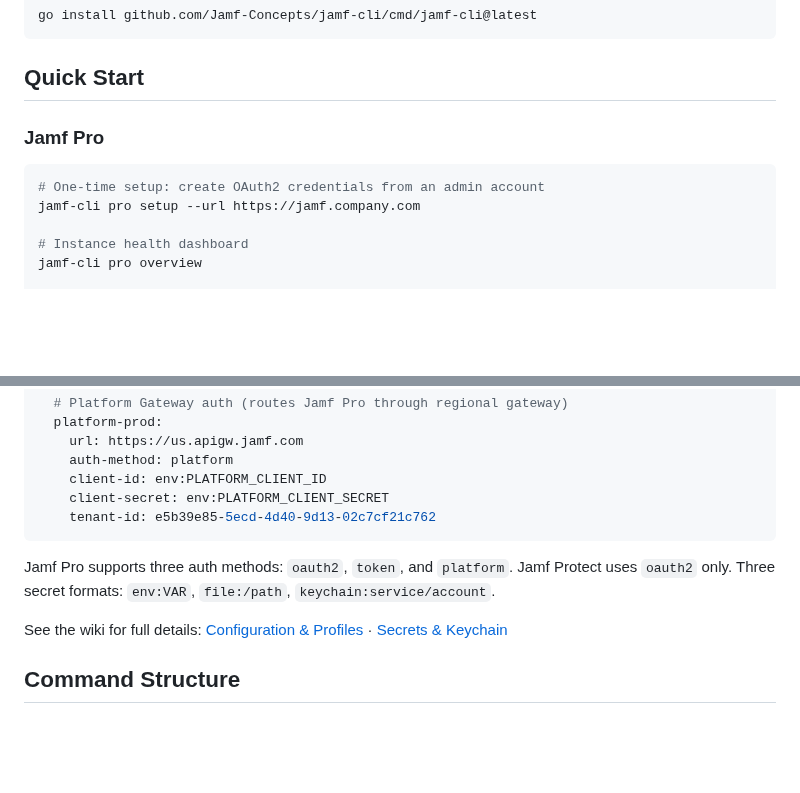
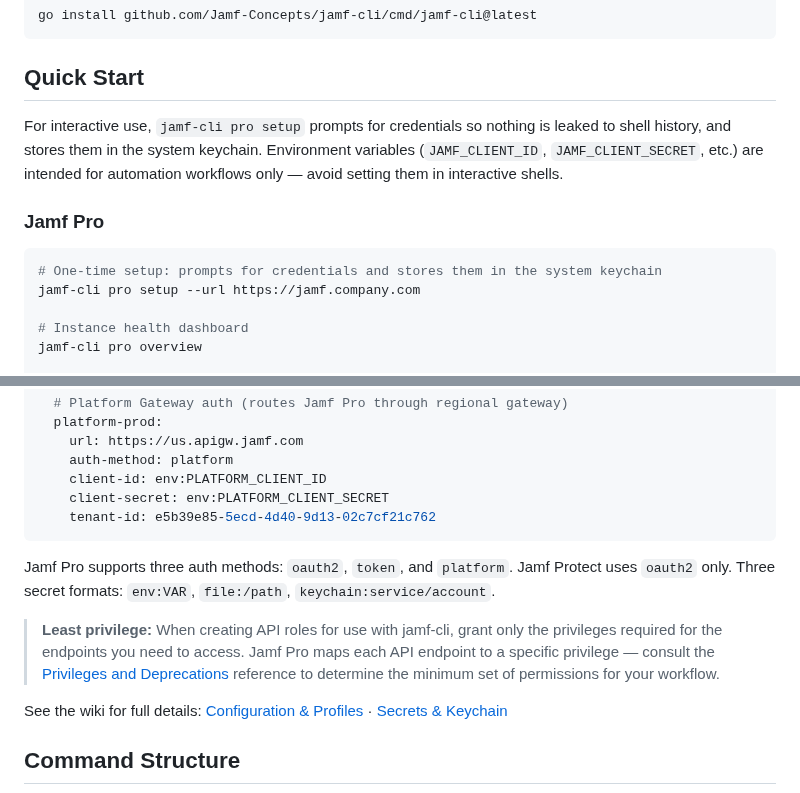
Before and after one commit to Jamf-Concepts/jamf-cli, a Markdown page: README.md, 2 parts joined by grey strips. GitHub-like rendering; blank space fills up the shorter version.

Commit message:
docs: update README for improved credential handling and security practices

````diff
--- a/README.md
+++ b/README.md
@@ -26,10 +26,12 @@ go install github.com/Jamf-Concepts/jamf-cli/cmd/jamf-cli@latest
 
 ## Quick Start
 
+For interactive use, `jamf-cli pro setup` prompts for credentials so nothing is leaked to shell history, and stores them in the system keychain. Environment variables (`JAMF_CLIENT_ID`, `JAMF_CLIENT_SECRET`, etc.) are intended for automation workflows only — avoid setting them in interactive shells.
+
 ### Jamf Pro
 
 ```bash
-# One-time setup: create OAuth2 credentials from an admin account
+# One-time setup: prompts for credentials and stores them in the system keychain
 jamf-cli pro setup --url https://jamf.company.com
 
 # Instance health dashboard
@@ -123,6 +125,8 @@ profiles:
 
 Jamf Pro supports three auth methods: `oauth2`, `token`, and `platform`. Jamf Protect uses `oauth2` only. Three secret formats: `env:VAR`, `file:/path`, `keychain:service/account`.
 
+> **Least privilege:** When creating API roles for use with jamf-cli, grant only the privileges required for the endpoints you need to access. Jamf Pro maps each API endpoint to a specific privilege — consult the [Privileges and Deprecations](https://developer.jamf.com/jamf-pro/docs/privileges-and-deprecations) reference to determine the minimum set of permissions for your workflow.
+
 See the wiki for full details: [Configuration & Profiles](https://github.com/Jamf-Concepts/jamf-cli/wiki/Configuration-&-Profiles) · [Secrets & Keychain](https://github.com/Jamf-Concepts/jamf-cli/wiki/Secrets-&-Keychain)
 
 ## Command Structure
````
